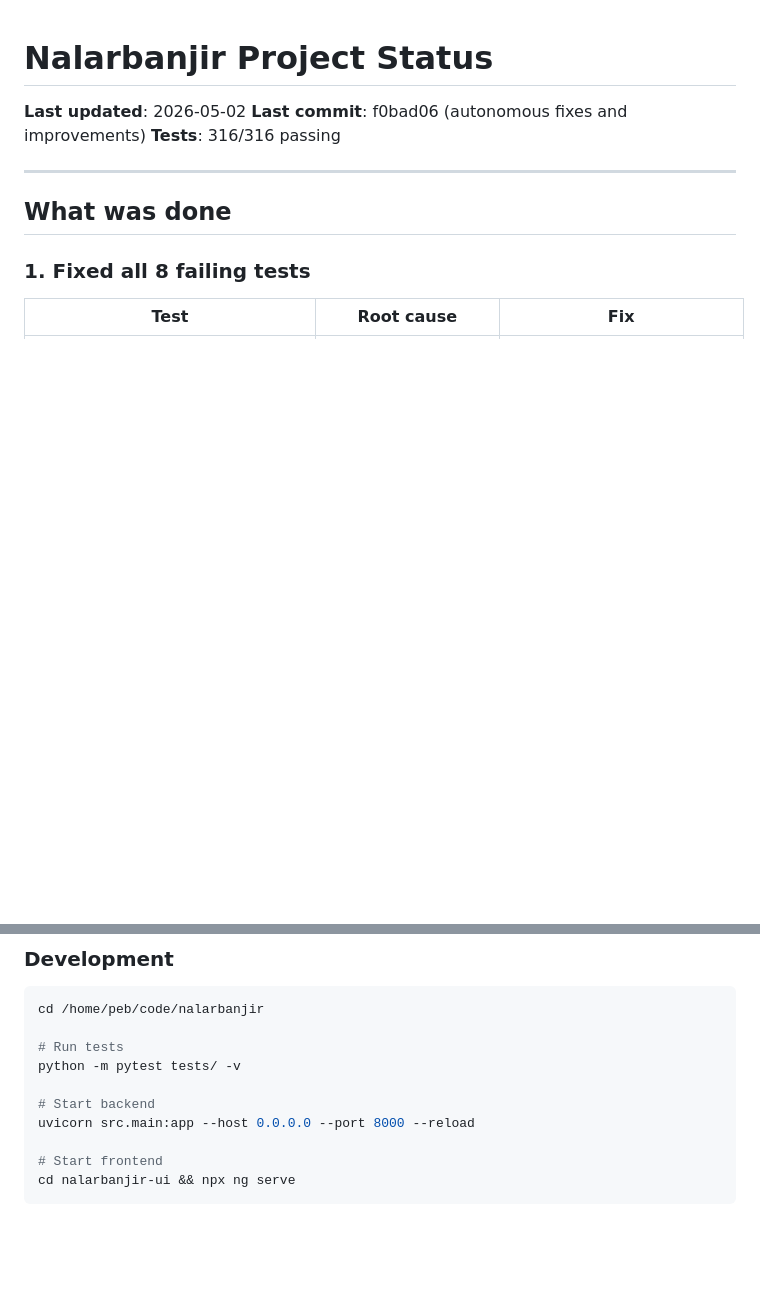
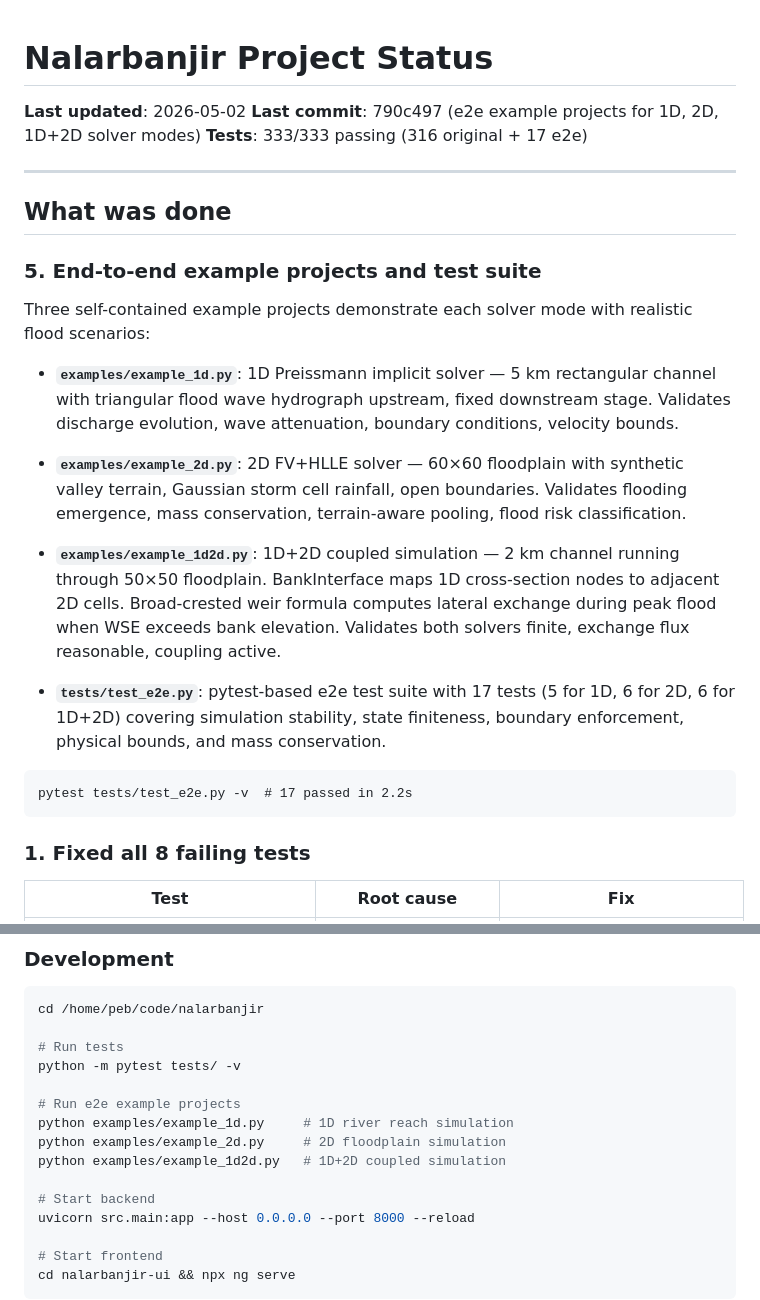
Before and after one commit to pebaryan/nalarbanjir, a Markdown page: PROJECT_STATUS.md, 2 parts joined by grey strips. GitHub-like rendering; blank space fills up the shorter version.

Commit message:
docs: update PROJECT_STATUS.md with e2e example projects

````diff
--- a/PROJECT_STATUS.md
+++ b/PROJECT_STATUS.md
@@ -1,12 +1,42 @@
 # Nalarbanjir Project Status
 
 **Last updated**: 2026-05-02
-**Last commit**: f0bad06 (autonomous fixes and improvements)
-**Tests**: 316/316 passing
+**Last commit**: 790c497 (e2e example projects for 1D, 2D, 1D+2D solver modes)
+**Tests**: 333/333 passing (316 original + 17 e2e)
 
 ---
 
 ## What was done
+
+### 5. End-to-end example projects and test suite
+
+Three self-contained example projects demonstrate each solver mode with
+realistic flood scenarios:
+
+- **`examples/example_1d.py`**: 1D Preissmann implicit solver — 5 km rectangular
+  channel with triangular flood wave hydrograph upstream, fixed downstream
+  stage. Validates discharge evolution, wave attenuation, boundary conditions,
+  velocity bounds.
+
+- **`examples/example_2d.py`**: 2D FV+HLLE solver — 60×60 floodplain with
+  synthetic valley terrain, Gaussian storm cell rainfall, open boundaries.
+  Validates flooding emergence, mass conservation, terrain-aware pooling,
+  flood risk classification.
+
+- **`examples/example_1d2d.py`**: 1D+2D coupled simulation — 2 km channel
+  running through 50×50 floodplain. BankInterface maps 1D cross-section
+  nodes to adjacent 2D cells. Broad-crested weir formula computes lateral
+  exchange during peak flood when WSE exceeds bank elevation. Validates
+  both solvers finite, exchange flux reasonable, coupling active.
+
+- **`tests/test_e2e.py`**: pytest-based e2e test suite with 17 tests
+  (5 for 1D, 6 for 2D, 6 for 1D+2D) covering simulation stability,
+  state finiteness, boundary enforcement, physical bounds, and mass
+  conservation.
+
+```
+pytest tests/test_e2e.py -v  # 17 passed in 2.2s
+```
 
 ### 1. Fixed all 8 failing tests
 
@@ -100,6 +130,11 @@ cd /home/peb/code/nalarbanjir
 # Run tests
 python -m pytest tests/ -v
 
+# Run e2e example projects
+python examples/example_1d.py     # 1D river reach simulation
+python examples/example_2d.py     # 2D floodplain simulation
+python examples/example_1d2d.py   # 1D+2D coupled simulation
+
 # Start backend
 uvicorn src.main:app --host 0.0.0.0 --port 8000 --reload
 
````
